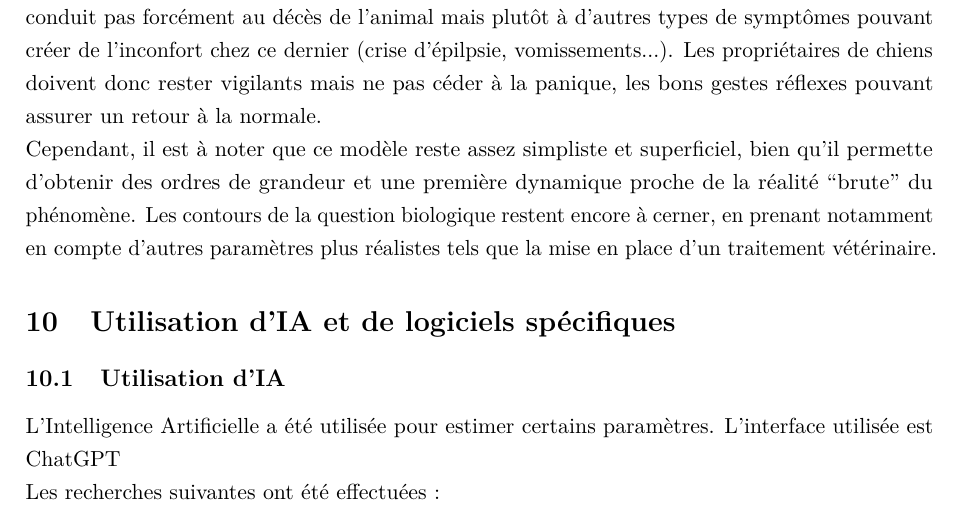
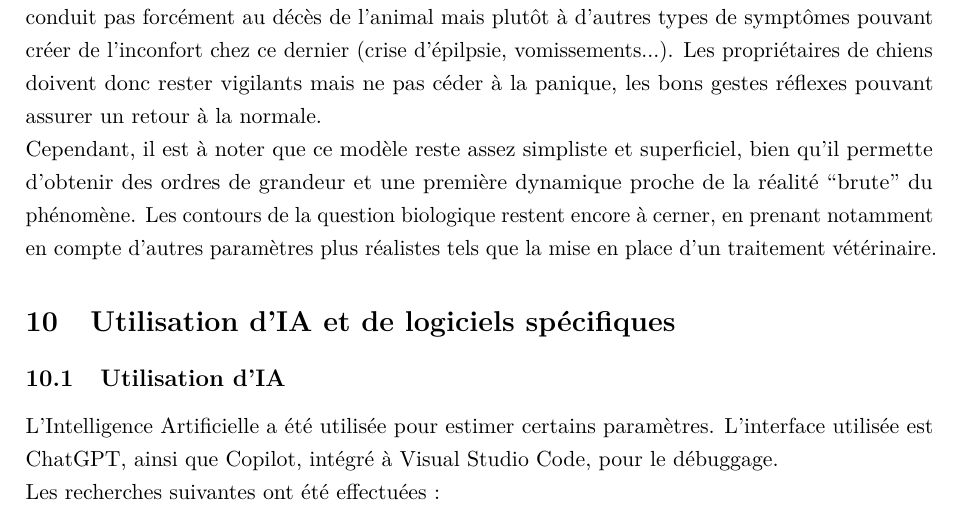
Before and after one commit to Rem1803/Projet_Chien_Chocolat, a LaTeX paper (template.tex): part of page 23 of 26, cut so that both start at the same text. Compiled offline with pdfLaTeX.

Commit message:
relecture2

```diff
--- a/template.tex
+++ b/template.tex
@@ -1184,7 +1184,7 @@ compte d'autres paramètres plus réalistes tels que la mise en place d'un trait
 \subsection{Utilisation d'IA}
 
 L'Intelligence Artificielle a été utilisée pour estimer certains paramètres. L'interface
-utilisée est ChatGPT
+utilisée est ChatGPT, ainsi que Copilot, intégré à Visual Studio Code, pour le débuggage.
 
 Les recherches suivantes ont été effectuées :
 
```
Also changed, not shown: template.pdf, 3 other files.
